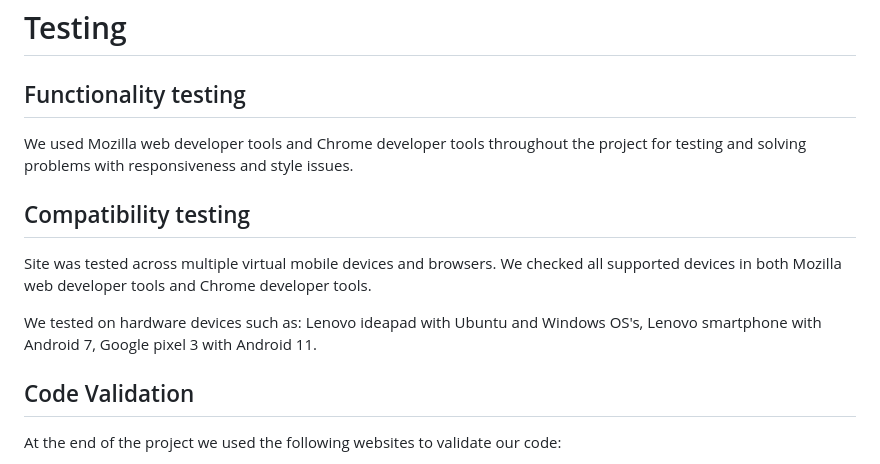
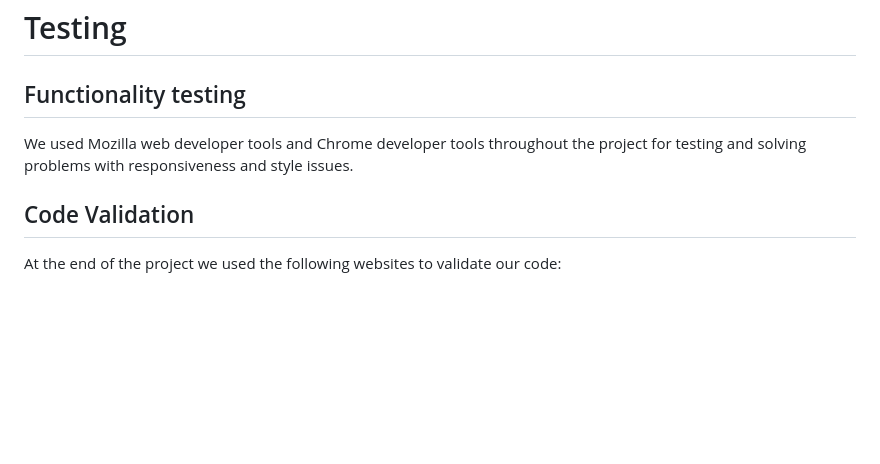
Before and after one commit to SasanTazayoni/PhantomForge, a Markdown page: README.md, the part around the change. GitHub-like rendering; blank space fills up the shorter version.

Commit message:
Remove compatibility testing section

```diff
--- a/README.md
+++ b/README.md
@@ -195,12 +195,6 @@ The wireframes do not fully correspond with the end product due to multiple chan
 
 We used Mozilla web developer tools and Chrome developer tools throughout the project for testing and solving problems with responsiveness and style issues.
 
-## Compatibility testing
-
-Site was tested across multiple virtual mobile devices and browsers. We checked all supported devices in both Mozilla web developer tools and Chrome developer tools.
-
-We tested on hardware devices such as: Lenovo ideapad with Ubuntu and Windows OS's, Lenovo smartphone with Android 7, Google pixel 3 with Android 11.
-
 ## Code Validation
 
 At the end of the project we used the following websites to validate our code:
```
